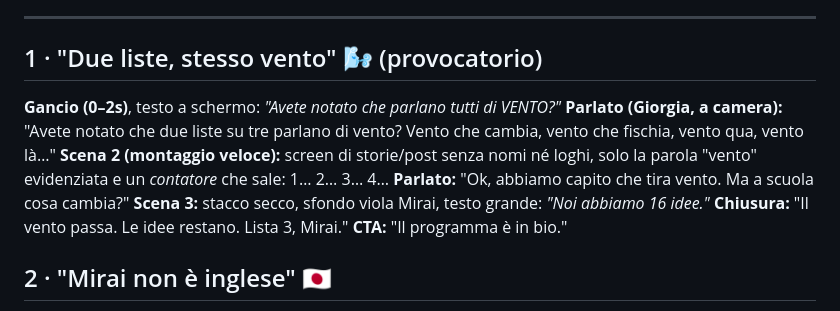
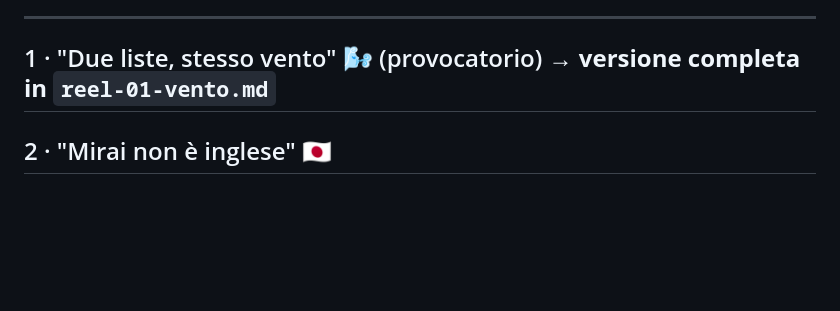
Before and after one commit to jajopelliccione-netizen/listamira, a Markdown page: social/reel/copioni.md, the part around the change. Rendered like a GitHub page; blank space fills up the shorter version.

Commit message:
Reel 1 sviluppato: vento + proposte

```diff
--- a/social/reel/copioni.md
+++ b/social/reel/copioni.md
@@ -12,14 +12,7 @@ Rappresentanza d'istituto · campagna dall'8 novembre
 
 ---
 
-## 1 · "Due liste, stesso vento" 🌬️ (provocatorio)
-**Gancio (0–2s)**, testo a schermo: *"Avete notato che parlano tutti di VENTO?"*
-**Parlato (Giorgia, a camera):** "Avete notato che due liste su tre parlano di vento? Vento che cambia, vento che fischia, vento qua, vento là…"
-**Scena 2 (montaggio veloce):** screen di storie/post senza nomi né loghi, solo la parola "vento" evidenziata e un *contatore* che sale: 1… 2… 3… 4…
-**Parlato:** "Ok, abbiamo capito che tira vento. Ma a scuola cosa cambia?"
-**Scena 3:** stacco secco, sfondo viola Mirai, testo grande: *"Noi abbiamo 16 idee."*
-**Chiusura:** "Il vento passa. Le idee restano. Lista 3, Mirai."
-**CTA:** "Il programma è in bio."
+## 1 · "Due liste, stesso vento" 🌬️ (provocatorio) → **versione completa in `reel-01-vento.md`**
 
 ## 2 · "Mirai non è inglese" 🇯🇵
 **Gancio:** testo *"Sai cosa significa MIRAI?"* e Valerio che scrive 未来 su un foglio.
```
Also changed, not shown: social/reel/reel-01-vento.md (added, +55 -0 lines).
